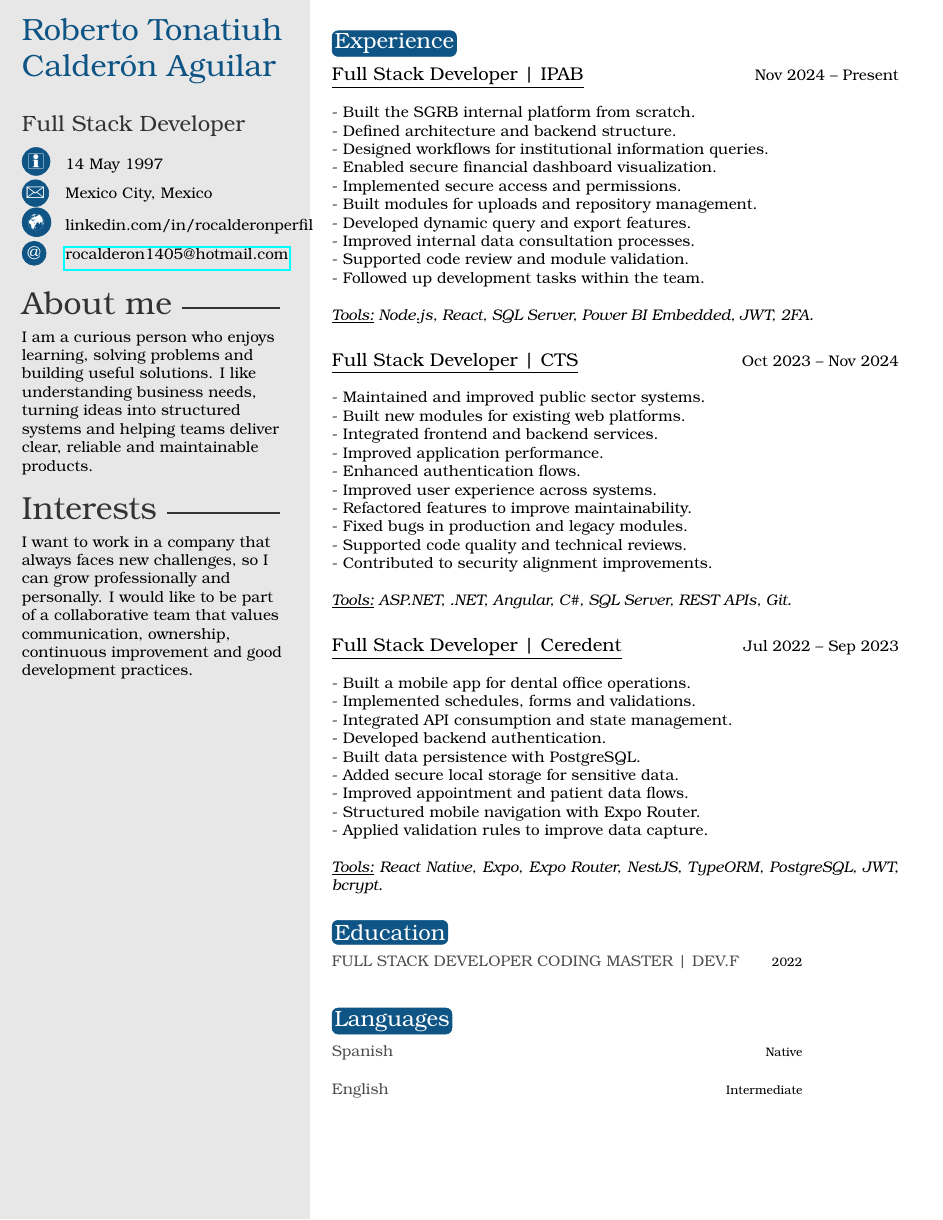
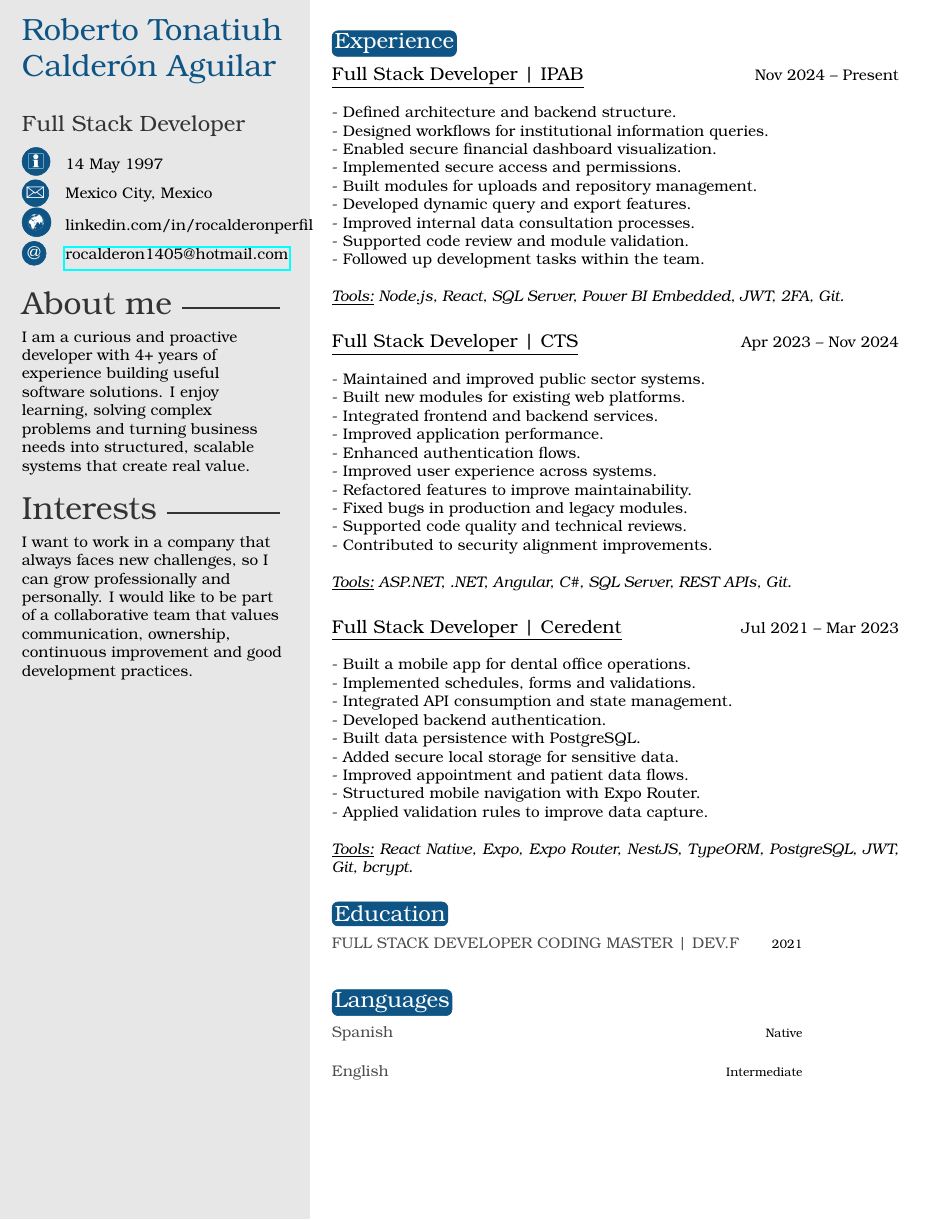
Before and after one commit to RoCalderon1405/my_cv-master, a LaTeX CV (template.tex): the whole page. Compiled offline with pdfLaTeX.

Commit message:
Update CV content and structure; add build script

```diff
--- a/template.tex
+++ b/template.tex
@@ -26,7 +26,7 @@
 %	 ABOUT ME
 %----------------------------------------------------------------------------------------
 
-\aboutme{I am a curious person who enjoys learning, solving problems and building useful solutions. I like understanding business needs, turning ideas into structured systems and helping teams deliver clear, reliable and maintainable products.}
+\aboutme{I am a curious and proactive developer with 4+ years of experience building useful software solutions. I enjoy learning, solving complex problems and turning business needs into structured, scalable systems that create real value.}
 
 \interests{I want to work in a company that always faces new challenges, so I can grow professionally and personally. I would like to be part of a collaborative team that values communication, ownership, continuous improvement and good development practices.}
 
@@ -40,7 +40,6 @@
 
 {\large\underline{Full Stack Developer | IPAB}} \hfill Nov 2024 -- Present
 \newline
-\newline- Built the SGRB internal platform from scratch.
 \newline- Defined architecture and backend structure.
 \newline- Designed workflows for institutional information queries.
 \newline- Enabled secure financial dashboard visualization.
@@ -51,11 +50,11 @@
 \newline- Supported code review and module validation.
 \newline- Followed up development tasks within the team.
 \newline
-\newline\textit{\underline{Tools:} Node.js, React, SQL Server, Power BI Embedded, JWT, 2FA.}
+\newline\textit{\underline{Tools:} Node.js, React, SQL Server, Power BI Embedded, JWT, 2FA, Git.}
 \newline
 
 \newline
-{\large\underline{Full Stack Developer | CTS}} \hfill Oct 2023 -- Nov 2024
+{\large\underline{Full Stack Developer | CTS}} \hfill Apr 2023 -- Nov 2024
 \newline
 \newline- Maintained and improved public sector systems.
 \newline- Built new modules for existing web platforms.
@@ -72,7 +71,7 @@
 \newline
 
 \newline
-{\large\underline{Full Stack Developer | Ceredent}} \hfill Jul 2022 -- Sep 2023
+{\large\underline{Full Stack Developer | Ceredent}} \hfill Jul 2021 -- Mar 2023
 \newline
 \newline- Built a mobile app for dental office operations.
 \newline- Implemented schedules, forms and validations.
@@ -84,7 +83,7 @@
 \newline- Structured mobile navigation with Expo Router.
 \newline- Applied validation rules to improve data capture.
 \newline
-\newline\textit{\underline{Tools:} React Native, Expo, Expo Router, NestJS, TypeORM, PostgreSQL, JWT, bcrypt.}
+\newline\textit{\underline{Tools:} React Native, Expo, Expo Router, NestJS, TypeORM, PostgreSQL, JWT, Git, bcrypt.}
 \newline
 
 %----------------------------------------------------------------------------------------
@@ -94,7 +93,7 @@
 \section{Education}
 
 \begin{twenty}
-	\twentyitem{}{FULL STACK DEVELOPER CODING MASTER | DEV.F}{2022}{}
+	\twentyitem{}{FULL STACK DEVELOPER CODING MASTER | DEV.F}{2021}{}
 \end{twenty}
 
 \section{Languages}
```
Also changed, not shown: template.pdf (deleted), 2 other files.
